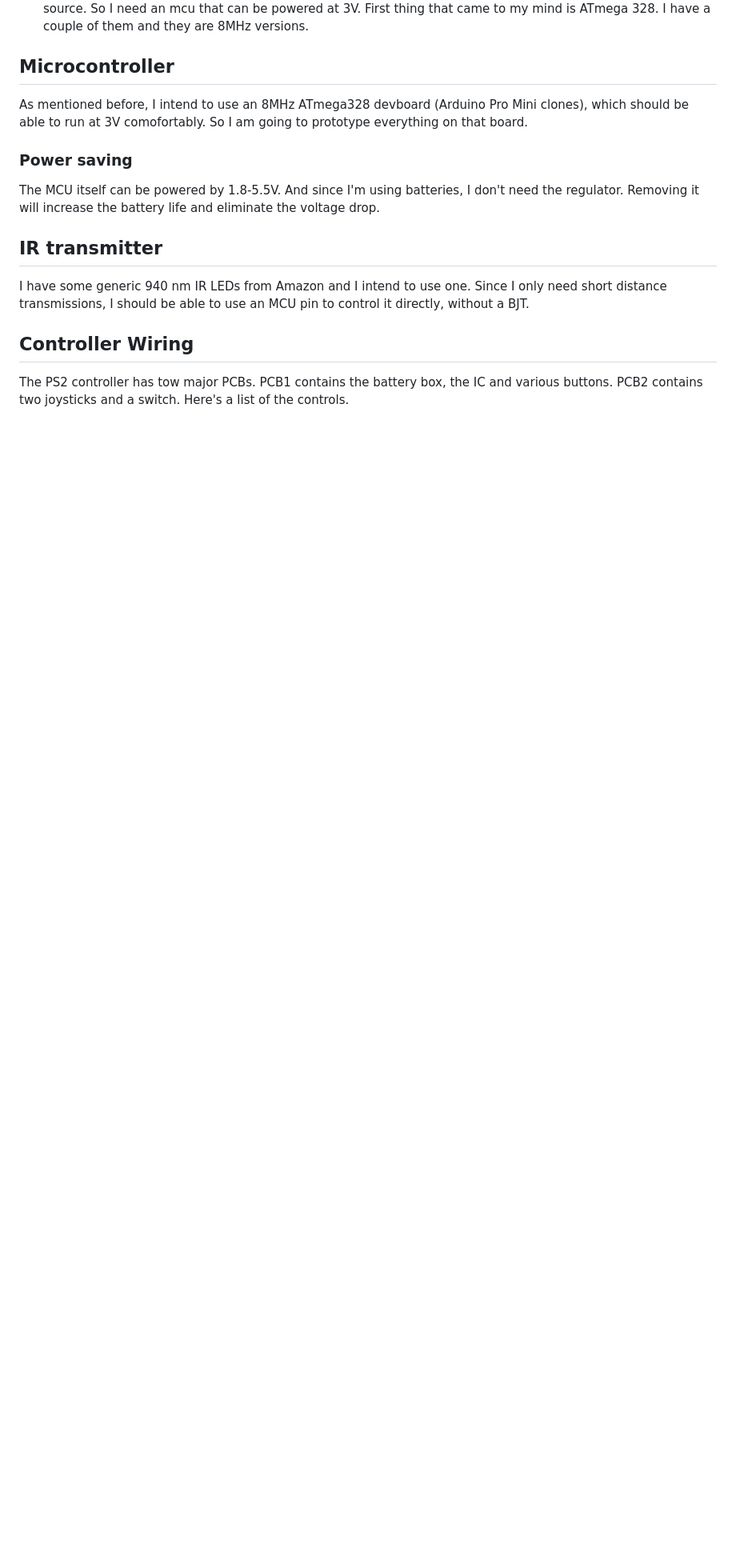
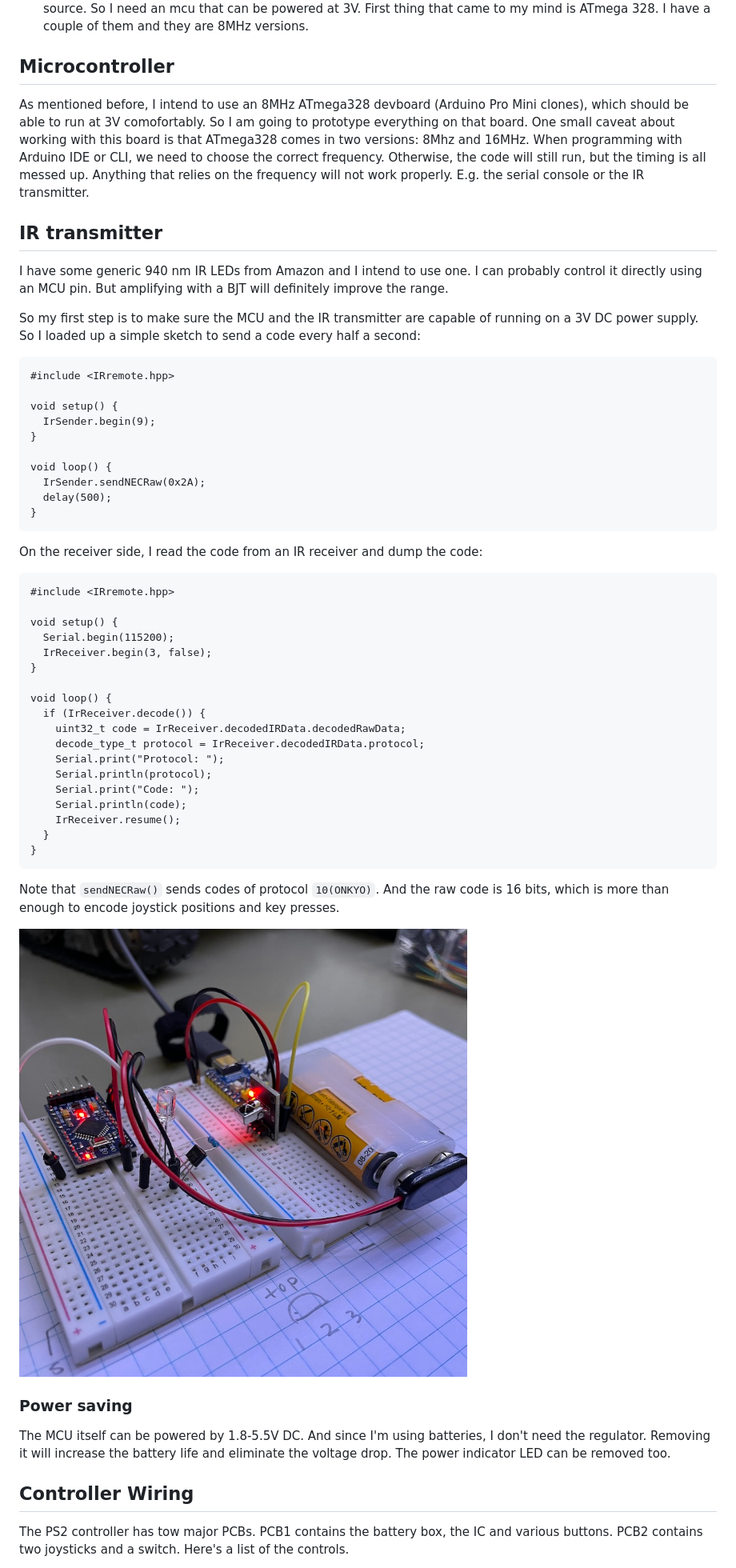
Before and after one commit to delingren/walle, a Markdown page: remote_transmitter.md, the part around one of its changes. Shown at 80% size. Drawn GitHub-style; pictures changed too: media/IMG_0908.jpeg (added); blank space fills up the shorter version.

Commit message:
IR prototyping

````diff
--- a/remote_transmitter.md
+++ b/remote_transmitter.md
@@ -9,13 +9,55 @@ To do that, there are a few things I need to figure out.
 1. The microcontroller. The PS/2 controller is powered by 2 AAA batteries, I want to be able to reuse the power source. So I need an mcu that can be powered at 3V. First thing that came to my mind is ATmega 328. I have a couple of them and they are 8MHz versions.
 
 ## Microcontroller
-As mentioned before, I intend to use an 8MHz ATmega328 devboard (Arduino Pro Mini clones), which should be able to run at 3V comofortably. So I am going to prototype everything on that board.
+As mentioned before, I intend to use an 8MHz ATmega328 devboard (Arduino Pro Mini clones), which should be able to run at 3V comofortably. So I am going to prototype everything on that board. One small caveat about working with this board is that ATmega328 comes in two versions: 8Mhz and 16MHz. When programming with Arduino IDE or CLI, we need to choose the correct frequency. Otherwise, the code will still run, but the timing is all messed up. Anything that relies on the frequency will not work properly. E.g. the serial console or the IR transmitter.
+
+## IR transmitter
+I have some generic 940 nm IR LEDs from Amazon and I intend to use one. I can probably control it directly using an MCU pin. But amplifying with a BJT will definitely improve the range.
+
+So my first step is to make sure the MCU and the IR transmitter are capable of running on a 3V DC power supply. So I loaded up a simple sketch to send a code every half a second:
+
+```
+#include <IRremote.hpp>
+
+void setup() {
+  IrSender.begin(9);
+}
+
+void loop() {
+  IrSender.sendNECRaw(0x2A);
+  delay(500);
+}
+```
+
+On the receiver side, I read the code from an IR receiver and dump the code:
+
+```
+#include <IRremote.hpp>
+
+void setup() {
+  Serial.begin(115200);
+  IrReceiver.begin(3, false);
+}
+
+void loop() {
+  if (IrReceiver.decode()) {
+    uint32_t code = IrReceiver.decodedIRData.decodedRawData;
+    decode_type_t protocol = IrReceiver.decodedIRData.protocol;
+    Serial.print("Protocol: ");
+    Serial.println(protocol);
+    Serial.print("Code: ");
+    Serial.println(code);
+    IrReceiver.resume();
+  }
+}
+```
+
+Note that `sendNECRaw()` sends codes of protocol `10(ONKYO)`. And the raw code is 16 bits, which is more than enough to encode joystick positions and key presses.
+
+![ir_prototype](./media/IMG_0908.jpeg)
 
 ### Power saving
-The MCU itself can be powered by 1.8-5.5V. And since I'm using batteries, I don't need the regulator. Removing it will increase the battery life and eliminate the voltage drop.
-
-## IR transmitter
-I have some generic 940 nm IR LEDs from Amazon and I intend to use one. Since I only need short distance transmissions, I should be able to use an MCU pin to control it directly, without a BJT.
+The MCU itself can be powered by 1.8-5.5V DC. And since I'm using batteries, I don't need the regulator. Removing it will increase the battery life and eliminate the voltage drop. The power indicator LED can be removed too.
 
 ## Controller Wiring
 
````
Also changed, not shown: other parts of remote_transmitter.md (+1 -1 lines), 1 other file.
